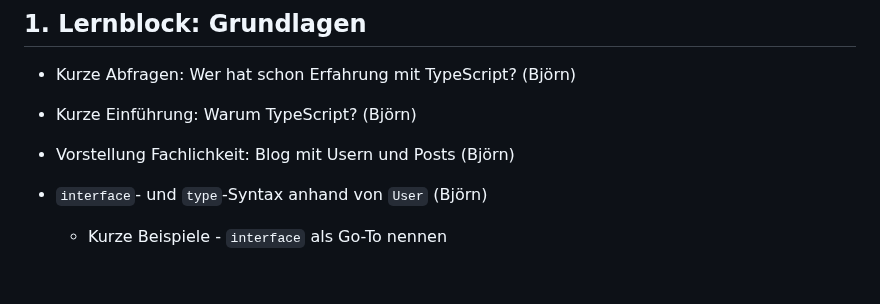
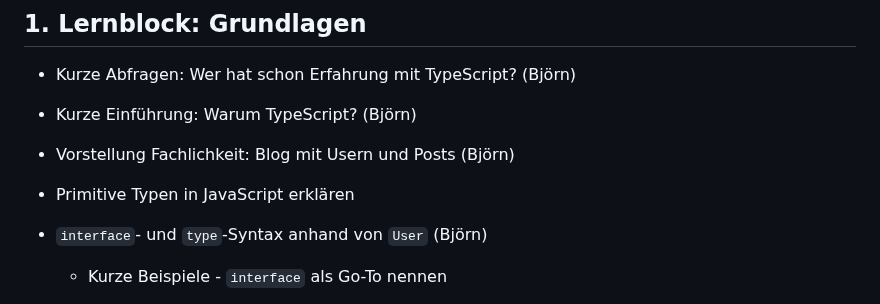
Before and after one commit to codecentric/typescript-workshop, a Markdown page: Ablauf.md, the part around the change. Rendered like a GitHub page; blank space fills up the shorter version.

Commit message:
Explain primitive data types

```diff
--- a/Ablauf.md
+++ b/Ablauf.md
@@ -5,6 +5,7 @@
 - Kurze Abfragen: Wer hat schon Erfahrung mit TypeScript? (Björn)
 - Kurze Einführung: Warum TypeScript? (Björn)
 - Vorstellung Fachlichkeit: Blog mit Usern und Posts (Björn)
+- Primitive Typen in JavaScript erklären
 - `interface`- und `type`-Syntax anhand von `User` (Björn)
     - Kurze Beispiele - `interface` als Go-To nennen
 - Beispiel: `findUserByName` basteln (Björn)
```
